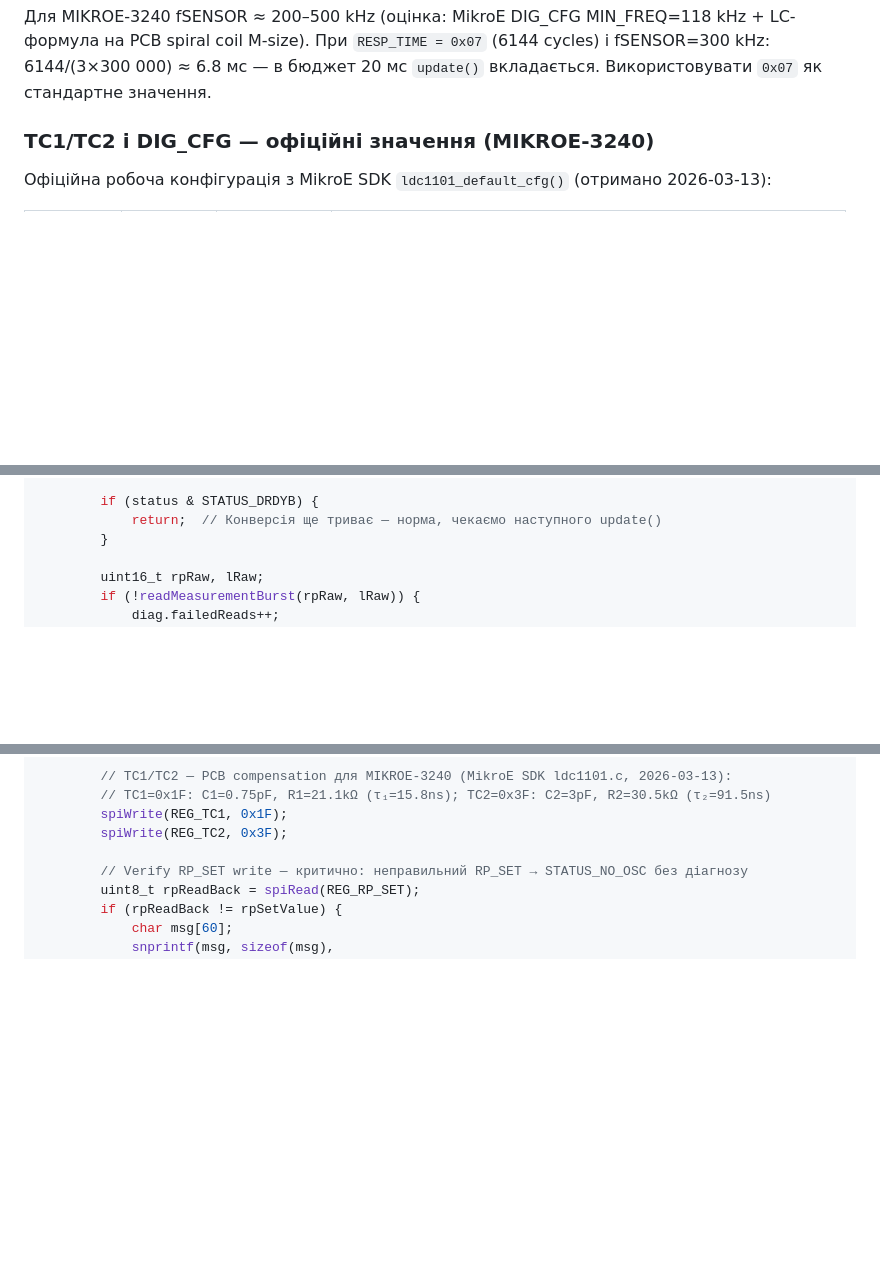
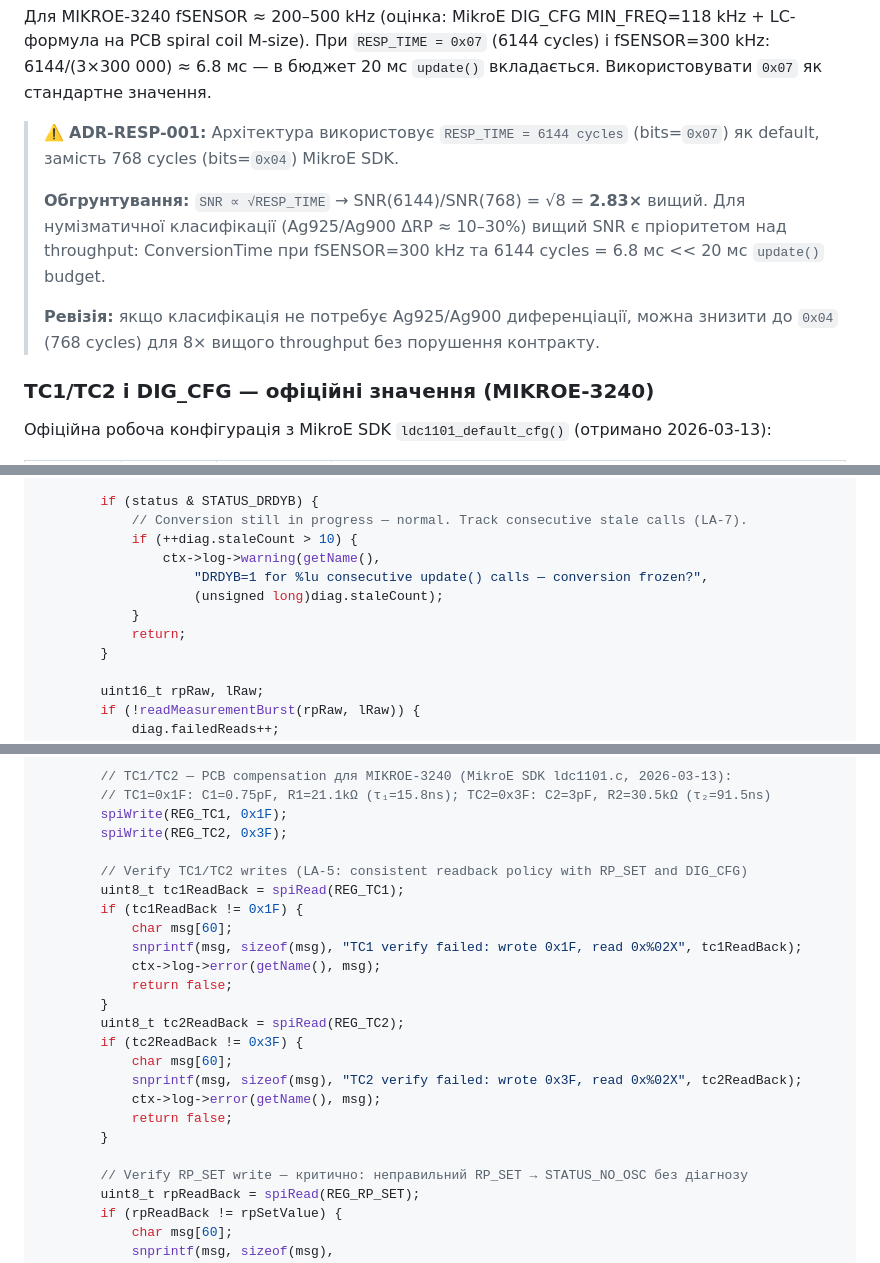
Before and after one commit to xkachya/CoinTrace, a Markdown page: docs/architecture/LDC1101_ARCHITECTURE.md, 3 parts joined by grey strips. GitHub-like rendering; blank space fills up the shorter version.

```diff
--- a/docs/architecture/LDC1101_ARCHITECTURE.md
+++ b/docs/architecture/LDC1101_ARCHITECTURE.md
@@ -119,6 +119,12 @@ LDC1101 є **первинним сенсором ідентифікації**
 **Формула:** `ConversionTime = RESP_TIME_cycles / (3 × fSENSOR)`
 
 Для MIKROE-3240 fSENSOR ≈ 200–500 kHz (оцінка: MikroE DIG_CFG MIN_FREQ=118 kHz + LC-формула на PCB spiral coil M-size). При `RESP_TIME = 0x07` (6144 cycles) і fSENSOR=300 kHz: 6144/(3×300 000) ≈ 6.8 мс — в бюджет 20 мс `update()` вкладається. Використовувати `0x07` як стандартне значення.
+
+> ⚠️ **ADR-RESP-001:** Архітектура використовує `RESP_TIME = 6144 cycles` (bits=`0x07`) як default, замість 768 cycles (bits=`0x04`) MikroE SDK.
+>
+> **Обгрунтування:** `SNR ∝ √RESP_TIME` → SNR(6144)/SNR(768) = √8 = **2.83×** вищий. Для нумізматичної класифікації (Ag925/Ag900 ΔRP ≈ 10–30%) вищий SNR є пріоритетом над throughput: ConversionTime при fSENSOR=300 kHz та 6144 cycles = 6.8 мс << 20 мс `update()` budget.
+>
+> **Ревізія:** якщо класифікація не потребує Ag925/Ag900 диференціації, можна знизити до `0x04` (768 cycles) для 8× вищого throughput без порушення контракту.
 
 ### TC1/TC2 і DIG_CFG — офіційні значення (MIKROE-3240)
 
@@ -548,7 +555,13 @@ public:
         }
 
         if (status & STATUS_DRDYB) {
-            return;  // Конверсія ще триває — норма, чекаємо наступного update()
+            // Conversion still in progress — normal. Track consecutive stale calls (LA-7).
+            if (++diag.staleCount > 10) {
+                ctx->log->warning(getName(),
+                    "DRDYB=1 for %lu consecutive update() calls — conversion frozen?",
+                    (unsigned long)diag.staleCount);
+            }
+            return;
         }
 
         uint16_t rpRaw, lRaw;
@@ -824,6 +838,22 @@ private:
         spiWrite(REG_TC1, 0x1F);
         spiWrite(REG_TC2, 0x3F);
 
+        // Verify TC1/TC2 writes (LA-5: consistent readback policy with RP_SET and DIG_CFG)
+        uint8_t tc1ReadBack = spiRead(REG_TC1);
+        if (tc1ReadBack != 0x1F) {
+            char msg[60];
+            snprintf(msg, sizeof(msg), "TC1 verify failed: wrote 0x1F, read 0x%02X", tc1ReadBack);
+            ctx->log->error(getName(), msg);
+            return false;
+        }
+        uint8_t tc2ReadBack = spiRead(REG_TC2);
+        if (tc2ReadBack != 0x3F) {
+            char msg[60];
+            snprintf(msg, sizeof(msg), "TC2 verify failed: wrote 0x3F, read 0x%02X", tc2ReadBack);
+            ctx->log->error(getName(), msg);
+            return false;
+        }
+
         // Verify RP_SET write — критично: неправильний RP_SET → STATUS_NO_OSC без діагнозу
         uint8_t rpReadBack = spiRead(REG_RP_SET);
         if (rpReadBack != rpSetValue) {
```
Also changed, not shown: other parts of docs/architecture/LDC1101_ARCHITECTURE.md (+2 -0 lines), docs/architecture/LDC1101_AUDIT_v1.0.0.md (+29 -28 lines), docs/architecture/SYSTEM_AUDIT_v1.1.0.md (+19 -14 lines).
